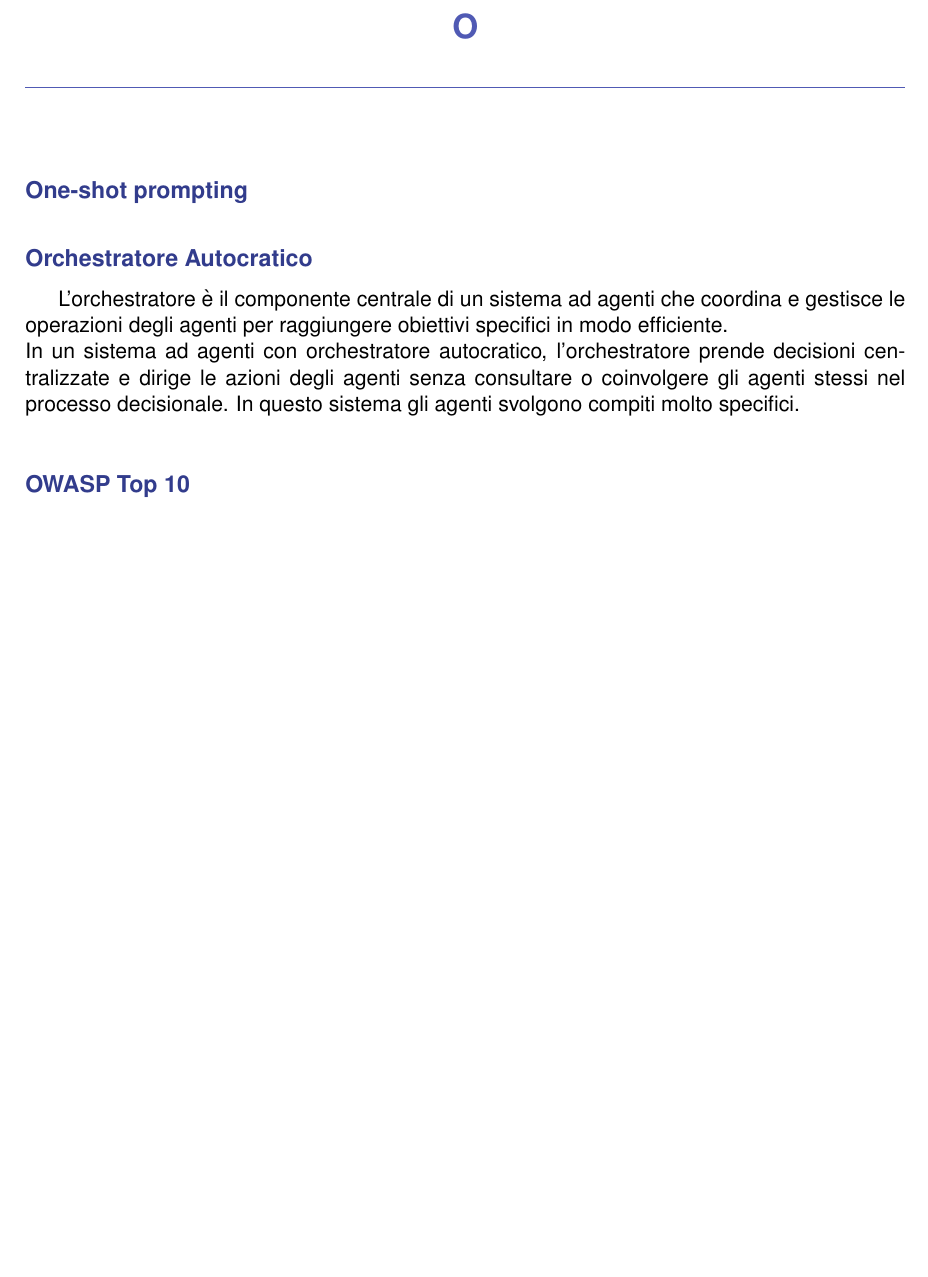
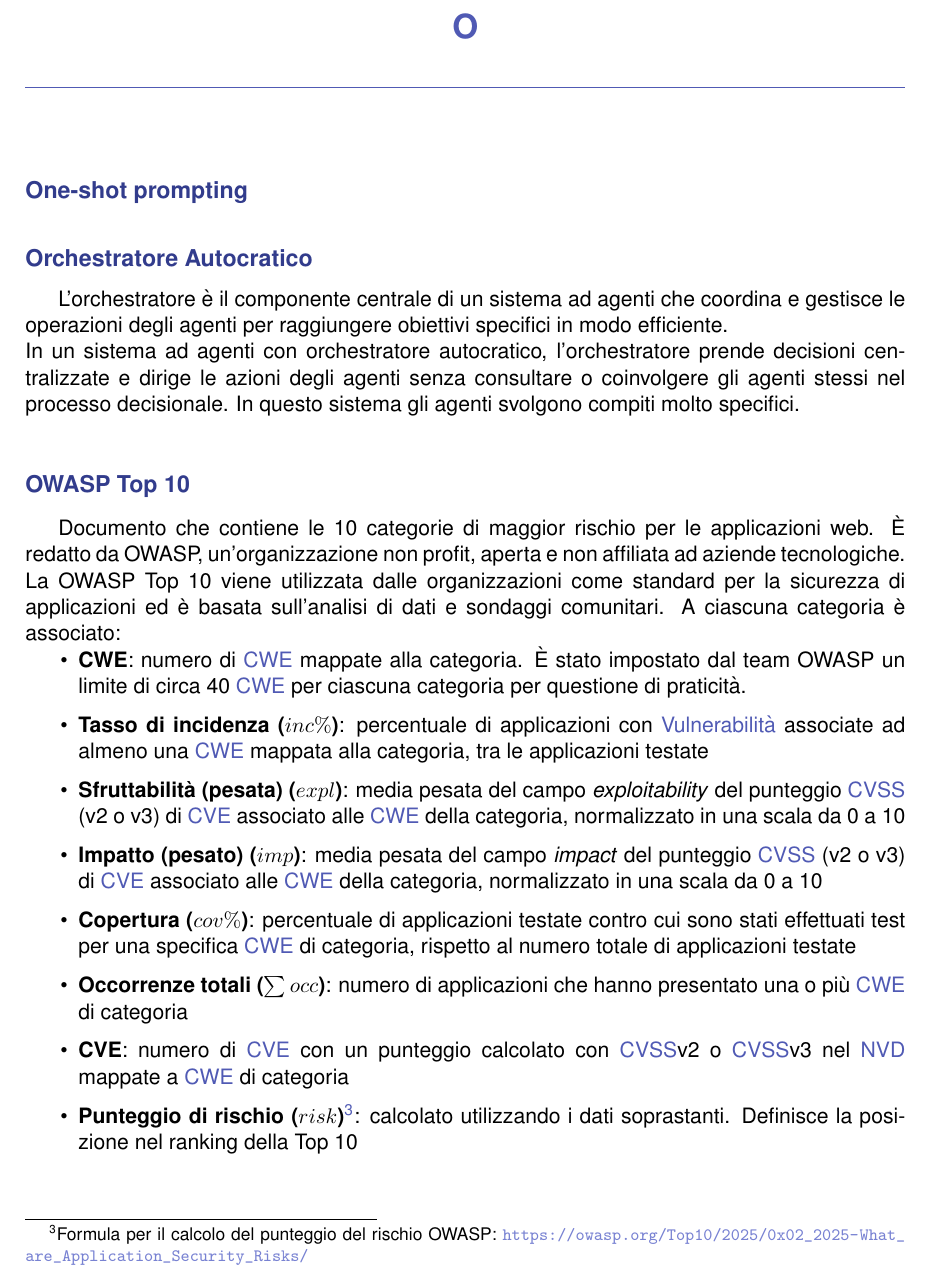
Before and after one commit to Byte-Holders/Documentazione, a LaTeX document (Source/RTB/Glossario.tex): part of page 24 of 36, cut so that both start at the same text, the shorter picture padded with empty space. Compiled offline with pdfLaTeX.

Commit message:
Aggiunta entry OWASP nel glossario

```diff
--- a/Source/RTB/Glossario.tex
+++ b/Source/RTB/Glossario.tex
@@ -431,6 +431,17 @@
 In un sistema ad agenti con orchestratore autocratico, l'orchestratore prende decisioni centralizzate e dirige le azioni degli agenti senza consultare o coinvolgere gli agenti stessi nel processo decisionale. In questo sistema gli agenti svolgono compiti molto specifici.\\
 
 \term{OWASP Top 10}
+Documento che contiene le 10 categorie di maggior rischio per le applicazioni web. È redatto da OWASP, un’organizzazione non profit, aperta e non affiliata ad aziende tecnologiche. La OWASP Top 10 viene utilizzata dalle organizzazioni come standard per la sicurezza di applicazioni ed è basata sull'analisi di dati e sondaggi comunitari. A ciascuna categoria è associato:
+\begin{itemize}
+	\item \textbf{CWE}: numero di \refterm{CWE} mappate alla categoria. È stato impostato dal team OWASP un limite di circa 40 \refterm{CWE} per ciascuna categoria per questione di praticità.
+	\item \textbf{Tasso di incidenza ($inc\%$)}: percentuale di applicazioni con \refterm{Vulnerabilità} associate ad almeno una \refterm{CWE} mappata alla categoria, tra le applicazioni testate
+	\item \textbf{Sfruttabilità (pesata) ($expl$)}: media pesata del campo \textit{exploitability} del punteggio \refterm{CVSS} (v2 o v3) di \refterm{CVE} associato alle \refterm{CWE} della categoria, normalizzato in una scala da 0 a 10
+	\item \textbf{Impatto (pesato) ($imp$)}:  media pesata del campo \textit{impact} del punteggio \refterm{CVSS} (v2 o v3) di \refterm{CVE} associato alle \refterm{CWE} della categoria, normalizzato in una scala da 0 a 10
+	\item \textbf{Copertura ($cov\%$)}: percentuale di applicazioni testate contro cui sono stati effettuati test per una specifica \refterm{CWE} di categoria, rispetto al numero totale di applicazioni testate
+	\item \textbf{Occorrenze totali ($\sum occ$)}: numero di applicazioni che hanno presentato una o più \refterm{CWE} di categoria
+	\item \textbf{CVE}: numero di \refterm{CVE} con un punteggio calcolato con \refterm{CVSS}v2 o \refterm{CVSS}v3 nel \refterm{NVD} mappate a \refterm{CWE} di categoria
+	\item \textbf{Punteggio di rischio ($risk$)\footnote{Formula per il calcolo del punteggio del rischio OWASP: \url{https://owasp.org/Top10/2025/0x02_2025-What_are_Application_Security_Risks/}}}: calcolato utilizzando i dati soprastanti. Definisce la posizione nel ranking della Top 10
+\end{itemize}
 
 \GlossarioLettera{P}
 \term{PaaS}
```
Also changed, not shown: Source/RTB/Glossario.pdf.
